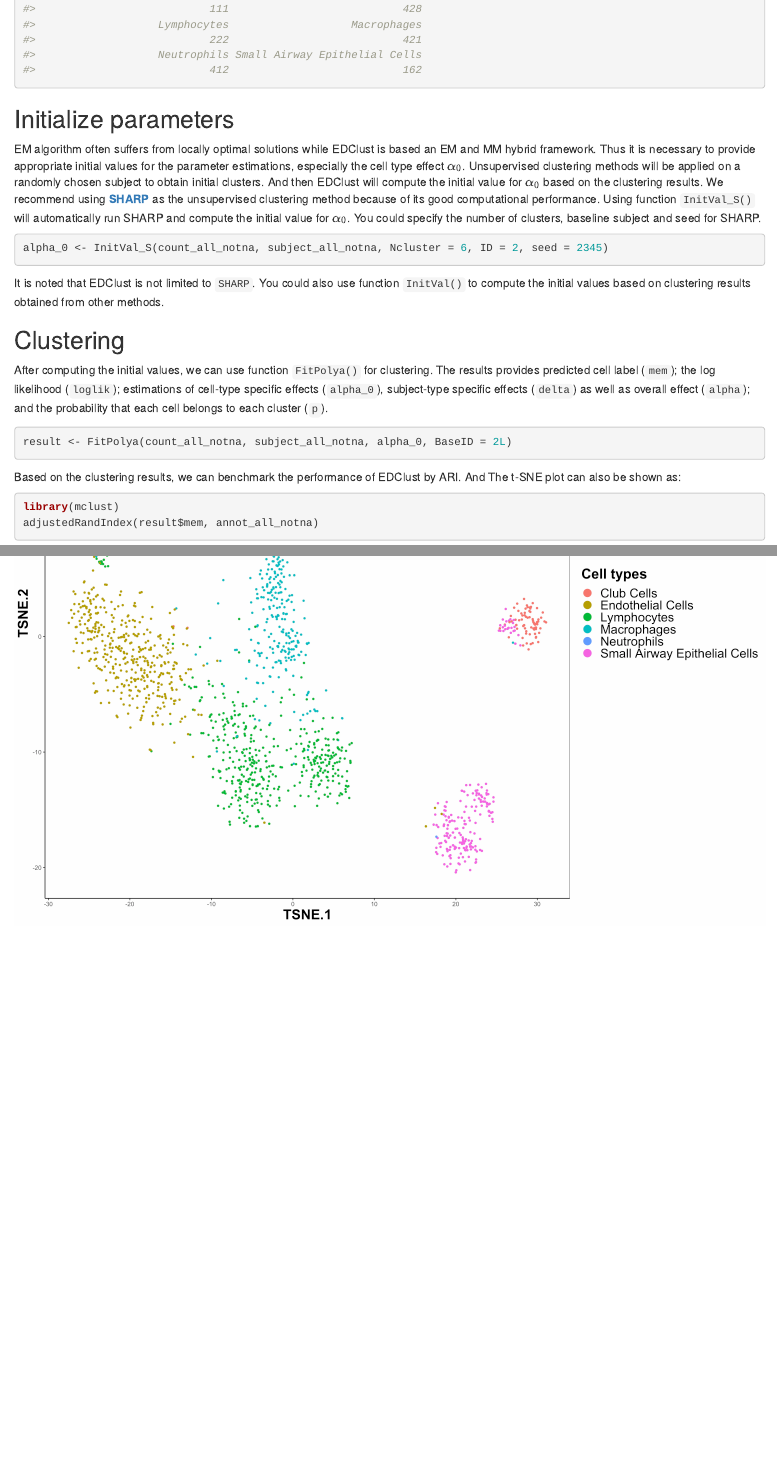
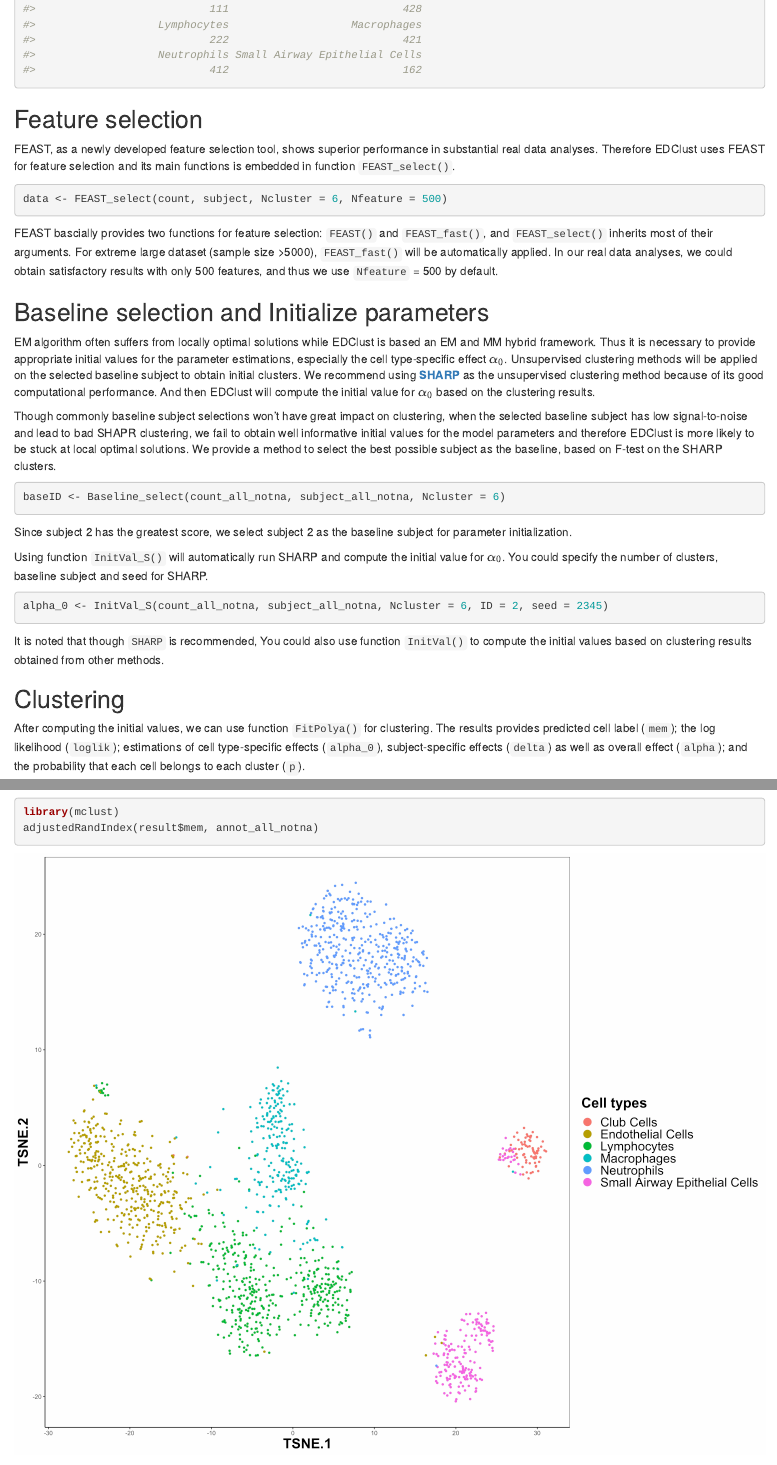
Before and after one commit to weix21/EDClust, an R Markdown document (vignettes/EDClust.Rmd): the page in a window 1100 px wide, from 2040 px down, and a second part further down, joined at a grey line. Rendered offline with R 4.5, knitr and Pandoc, with nearby package versions; drawn as R Markdown's standard HTML page in place of the format the file asks for.

Commit message:
Update EDClust.Rmd

````diff
--- a/vignettes/EDClust.Rmd
+++ b/vignettes/EDClust.Rmd
@@ -141,15 +141,41 @@ table(subject_all_notna)
 table(annot_all_notna)
 ```
 
-## Initialize parameters
+## Feature selection
+
+FEAST, as a newly developed feature selection tool, shows superior performance in substantial real data analyses. Therefore EDClust uses FEAST for feature selection and its main functions is embedded in function `FEAST_select()`.
+
+```{r feature_selection, eval = FALSE}
+data <- FEAST_select(count, subject, Ncluster = 6, Nfeature = 500)
+```
+
+FEAST bascially provides two functions for feature selection: `FEAST()` and `FEAST_fast()`, and `FEAST_select()` inherits most of their arguments. For extreme large dataset (sample size >5000), `FEAST_fast()` will be automatically applied. In our real data analyses, we could obtain satisfactory results with only 500 features, and thus we use `Nfeature` = 500 by default.
+
+## Baseline selection and Initialize parameters
 
 EM algorithm often suffers from locally optimal solutions while EDClust is based an EM and MM hybrid framework.
 Thus it is necessary to provide appropriate initial values for the parameter estimations,
-especially the cell type effect $\alpha_0$.
-Unsupervised clustering methods will be applied on a randomly chosen subject to obtain initial clusters.
+especially the cell type-specific effect $\alpha_0$.
+Unsupervised clustering methods will be applied on the selected baseline subject to obtain initial clusters.
+We recommend using  [**SHARP**](https://github.com/shibiaowan/SHARP)
+as the unsupervised clustering method because of its good computational performance.
 And then EDClust will compute the initial value for $\alpha_0$ based on the clustering results.
-We recommend using [**SHARP**](https://github.com/shibiaowan/SHARP)
-as the unsupervised clustering method because of its good computational performance.
+
+Though commonly baseline subject selections won't have great impact on clustering,
+when the selected baseline subject has low signal-to-noise
+and lead to bad SHAPR clustering,
+we fail to obtain well informative initial values for the model parameters
+and therefore EDClust is more likely to be stuck at local optimal solutions.
+We provide a method to select the best possible subject as the baseline,
+based on F-test on the SHARP clusters.
+
+```{r baseselect, eval = FALSE}
+baseID <- Baseline_select(count_all_notna, subject_all_notna, Ncluster = 6)
+```
+
+Since subject 2 has the greatest score,
+we select subject 2 as the baseline subject for parameter initialization.
+
 Using function `InitVal_S()` will automatically run SHARP and compute the initial value for $\alpha_0$.
 You could specify the number of clusters, baseline subject and seed for SHARP.
 
@@ -157,7 +183,7 @@ You could specify the number of clusters, baseline subject and seed for SHARP.
 alpha_0 <- InitVal_S(count_all_notna, subject_all_notna, Ncluster = 6, ID = 2, seed = 2345)
 ```
 
-It is noted that EDClust is not limited to `SHARP`.
+It is noted that though `SHARP` is recommended,
 You could also use function `InitVal()` to
 compute the initial values based on clustering results obtained from other methods.
 
@@ -165,7 +191,7 @@ compute the initial values based on clustering results obtained from other metho
 
 After computing the initial values, we can use function `FitPolya()` for clustering.
 The results provides predicted cell label (`mem`); the log likelihood (`loglik`);
-estimations of cell-type specific effects (`alpha_0`), subject-type specific effects (`delta`) as well as overall effect (`alpha`);
+estimations of cell type-specific effects (`alpha_0`), subject-specific effects (`delta`) as well as overall effect (`alpha`);
 and the probability that each cell belongs to each cluster (`p`).
 
 ```{r clustering, eval = FALSE}
````
